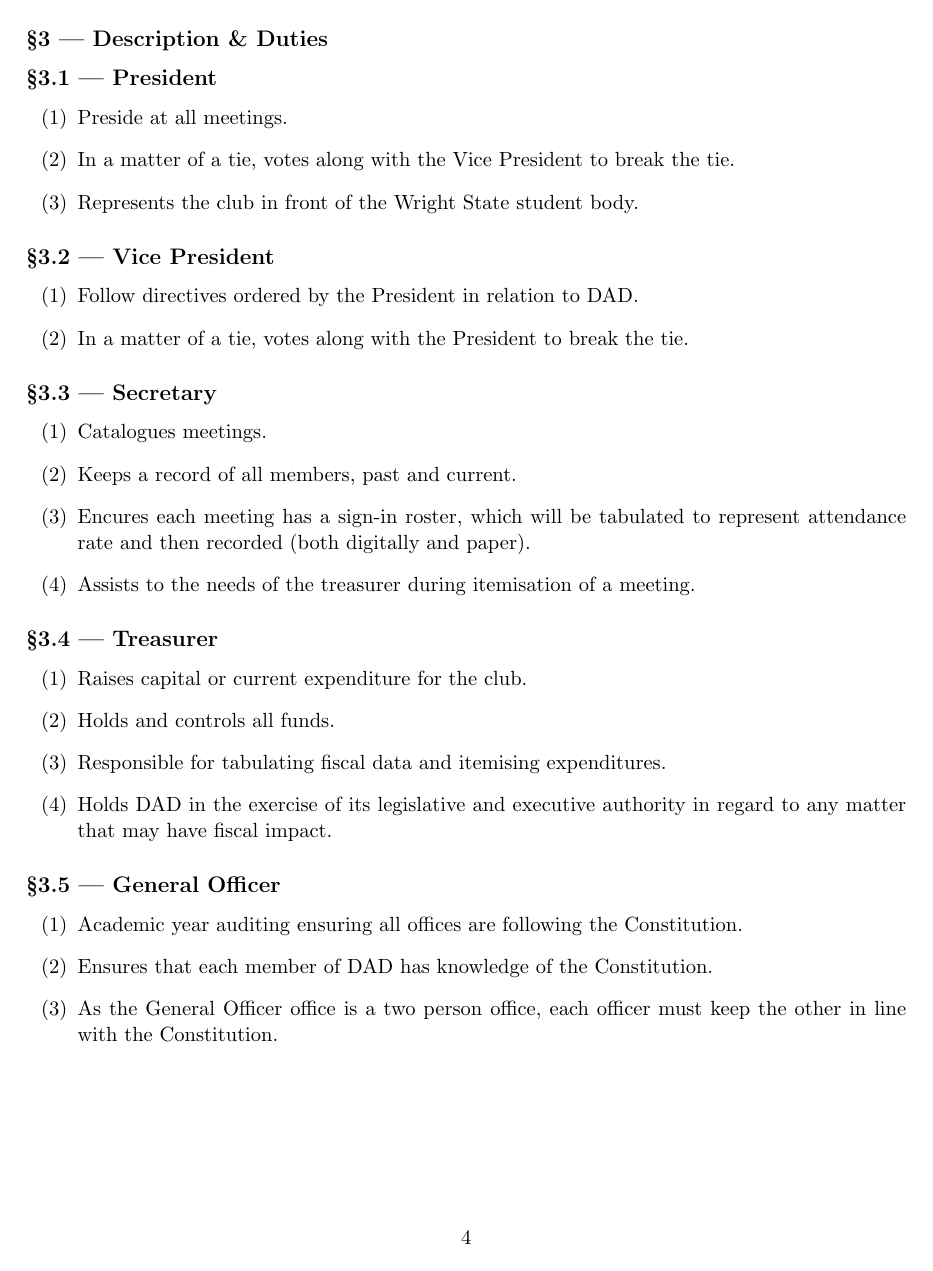
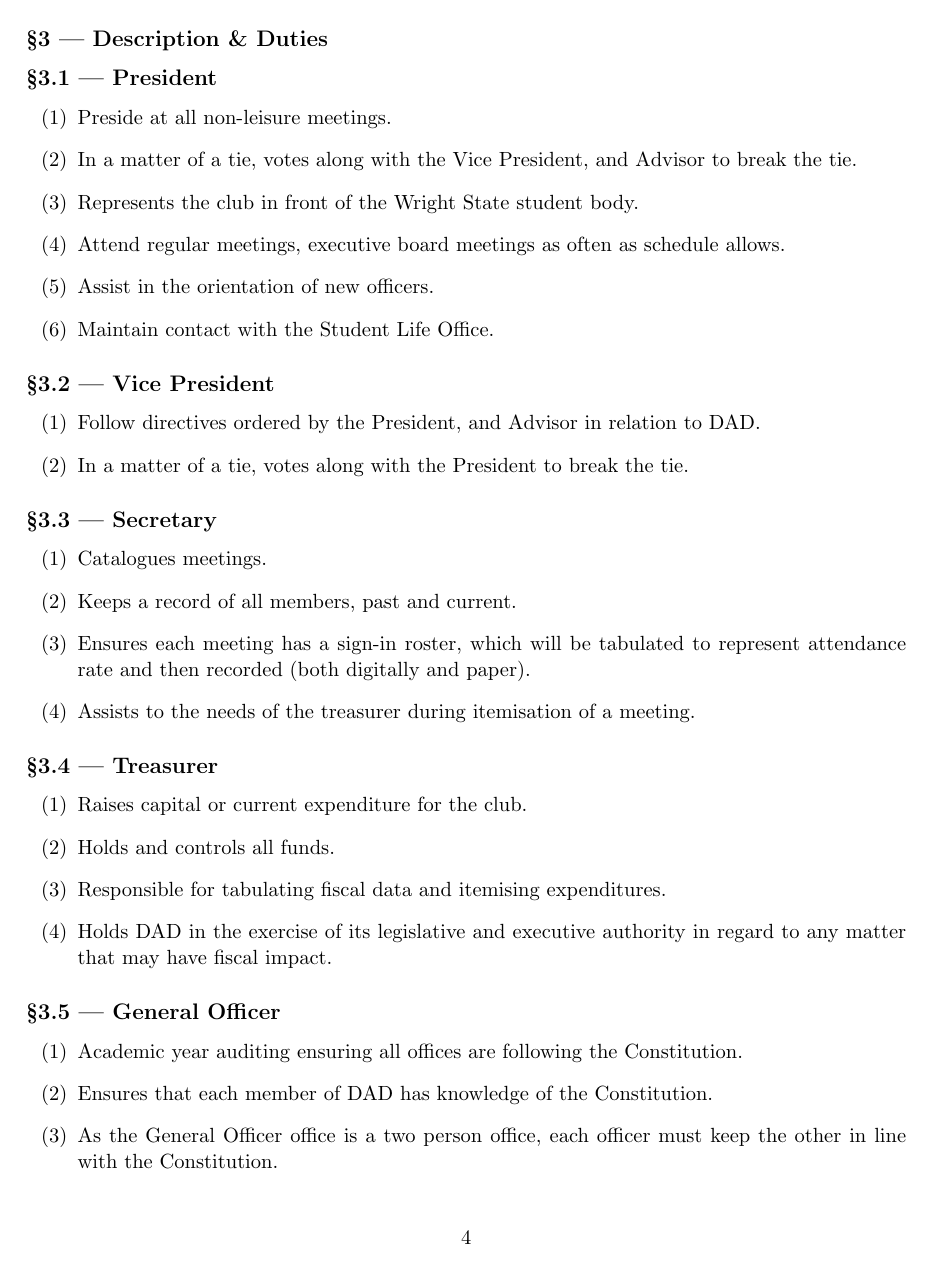
Before and after one commit to DragAndDrop-wsu/Constitution, a LaTeX thesis (constitution.tex): page 5 of 8. Compiled offline with pdfLaTeX.

Commit message:
WIP - draft

```diff
--- a/constitution.tex
+++ b/constitution.tex
@@ -133,20 +133,23 @@
 
 	\subsection*{\S3.1 --- President}
 	\begin{enumerate}
-		\item Preside at all meetings.
-		\item In a matter of a tie, votes along with the Vice President to break the tie.
+		\item Preside at all non-leisure meetings.
+		\item In a matter of a tie, votes along with the Vice President, and Advisor to break the tie.
 		\item Represents the club in front of the Wright State student body.
+		\item Attend regular meetings, executive board meetings as often as schedule allows.
+		\item Assist in the orientation of new officers.
+		\item Maintain contact with the Student Life Office.
 	\end{enumerate}
 	\subsection*{\S3.2 --- Vice President}
 	\begin{enumerate}
-		\item Follow directives ordered by the President in relation to DAD.
+		\item Follow directives ordered by the President, and Advisor in relation to DAD.
 		\item In a matter of a tie, votes along with the President to break the tie.
 	\end{enumerate}
 	\subsection*{\S3.3 --- Secretary}
 	\begin{enumerate}
 		\item Catalogues meetings.
 		\item Keeps a record of all members, past and current.
-		\item Encures each meeting has a sign-in roster, which will be tabulated to represent attendance rate and then recorded (both digitally and paper).
+		\item Ensures each meeting has a sign-in roster, which will be tabulated to represent attendance rate and then recorded (both digitally and paper).
 		\item Assists to the needs of the treasurer during itemisation of a meeting.
 	\end{enumerate}
 
```
Also changed, not shown: constitution.pdf, constitution.tex (7 more changed lines).
